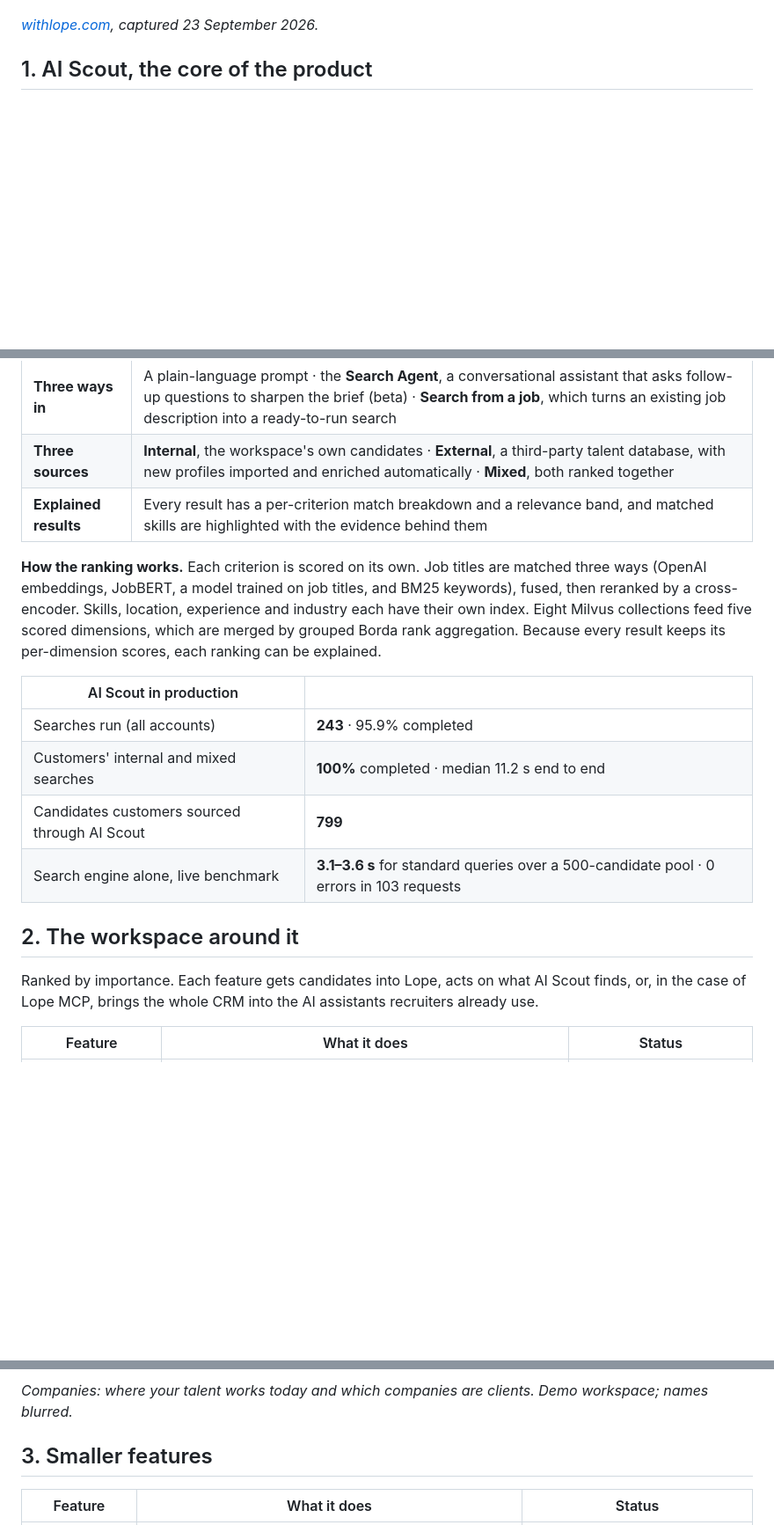
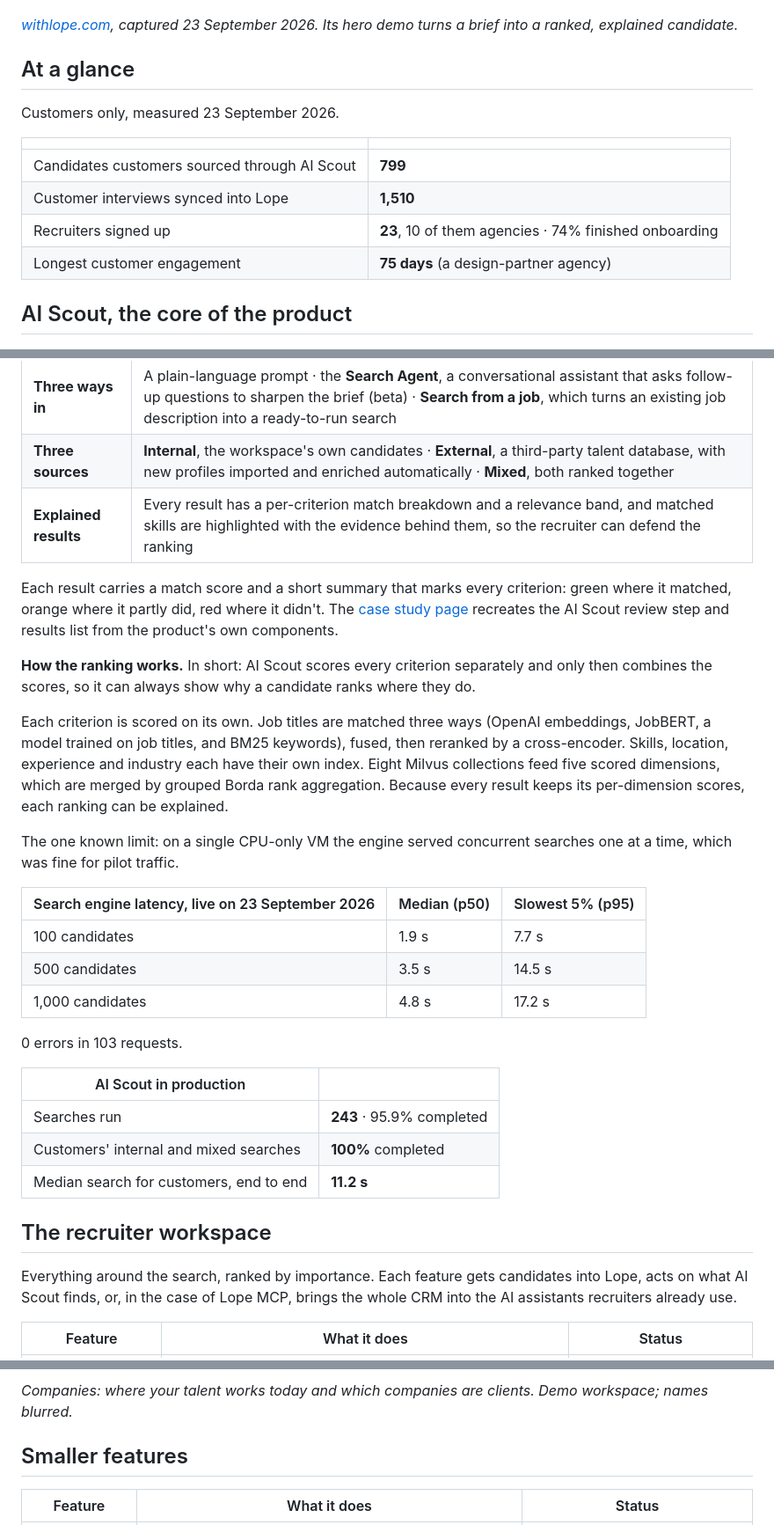
Before and after one commit to NikosMav/lope-case-study, a Markdown page: README.md, 3 parts joined by grey strips. Shown at 88% size. Drawn GitHub-style; blank space fills up the shorter version.

```diff
--- a/README.md
+++ b/README.md
@@ -35,9 +35,20 @@ AI Scout ranks candidates on the structured profile built from LinkedIn data. CV
 
 [![The withlope.com landing page: 'Candidate search, better than ever' with a live demo ranking a candidate at 92% relevance and explaining why](assets/landing-hero.jpg)](https://www.withlope.com/)
 
-*[withlope.com](https://www.withlope.com/), captured 23 September 2026.*
+*[withlope.com](https://www.withlope.com/), captured 23 September 2026. Its hero demo turns a brief into a ranked, explained candidate.*
 
-## 1. AI Scout, the core of the product
+## At a glance
+
+Customers only, measured 23 September 2026.
+
+| | |
+| --- | --- |
+| Candidates customers sourced through AI Scout | **799** |
+| Customer interviews synced into Lope | **1,510** |
+| Recruiters signed up | **23**, 10 of them agencies · 74% finished onboarding |
+| Longest customer engagement | **75 days** (a design-partner agency) |
+
+## AI Scout, the core of the product
 
 [![AI Scout: from a plain-language brief to an explained shortlist](assets/poster-ai-scout.jpg)](assets/videos/ai-scout.mp4)
 
@@ -49,20 +60,33 @@ A recruiter writes a brief such as *"Senior backend engineer in Athens, 6+ years
 | --- | --- |
 | **Three ways in** | A plain-language prompt · the **Search Agent**, a conversational assistant that asks follow-up questions to sharpen the brief (beta) · **Search from a job**, which turns an existing job description into a ready-to-run search |
 | **Three sources** | **Internal**, the workspace's own candidates · **External**, a third-party talent database, with new profiles imported and enriched automatically · **Mixed**, both ranked together |
-| **Explained results** | Every result has a per-criterion match breakdown and a relevance band, and matched skills are highlighted with the evidence behind them |
+| **Explained results** | Every result has a per-criterion match breakdown and a relevance band, and matched skills are highlighted with the evidence behind them, so the recruiter can defend the ranking |
 
-**How the ranking works.** Each criterion is scored on its own. Job titles are matched three ways (OpenAI embeddings, JobBERT, a model trained on job titles, and BM25 keywords), fused, then reranked by a cross-encoder. Skills, location, experience and industry each have their own index. Eight Milvus collections feed five scored dimensions, which are merged by grouped Borda rank aggregation. Because every result keeps its per-dimension scores, each ranking can be explained.
+Each result carries a match score and a short summary that marks every criterion: green where it matched, orange where it partly did, red where it didn't. The [case study page](https://nikosmav.github.io/lope-case-study/#scout) recreates the AI Scout review step and results list from the product's own components.
+
+**How the ranking works.** In short: AI Scout scores every criterion separately and only then combines the scores, so it can always show why a candidate ranks where they do.
+
+Each criterion is scored on its own. Job titles are matched three ways (OpenAI embeddings, JobBERT, a model trained on job titles, and BM25 keywords), fused, then reranked by a cross-encoder. Skills, location, experience and industry each have their own index. Eight Milvus collections feed five scored dimensions, which are merged by grouped Borda rank aggregation. Because every result keeps its per-dimension scores, each ranking can be explained.
+
+The one known limit: on a single CPU-only VM the engine served concurrent searches one at a time, which was fine for pilot traffic.
+
+| Search engine latency, live on 23 September 2026 | Median (p50) | Slowest 5% (p95) |
+| --- | --- | --- |
+| 100 candidates | 1.9 s | 7.7 s |
+| 500 candidates | 3.5 s | 14.5 s |
+| 1,000 candidates | 4.8 s | 17.2 s |
+
+0 errors in 103 requests.
 
 | AI Scout in production | |
 | --- | --- |
-| Searches run (all accounts) | **243** · 95.9% completed |
-| Customers' internal and mixed searches | **100%** completed · median 11.2 s end to end |
-| Candidates customers sourced through AI Scout | **799** |
-| Search engine alone, live benchmark | **3.1–3.6 s** for standard queries over a 500-candidate pool · 0 errors in 103 requests |
+| Searches run | **243** · 95.9% completed |
+| Customers' internal and mixed searches | **100%** completed |
+| Median search for customers, end to end | **11.2 s** |
 
-## 2. The workspace around it
+## The recruiter workspace
 
-Ranked by importance. Each feature gets candidates into Lope, acts on what AI Scout finds, or, in the case of Lope MCP, brings the whole CRM into the AI assistants recruiters already use.
+Everything around the search, ranked by importance. Each feature gets candidates into Lope, acts on what AI Scout finds, or, in the case of Lope MCP, brings the whole CRM into the AI assistants recruiters already use.
 
 | Feature | What it does | Status |
 | --- | --- | --- |
@@ -90,7 +114,7 @@ Ranked by importance. Each feature gets candidates into Lope, acts on what AI Sc
 
 *Companies: where your talent works today and which companies are clients. Demo workspace; names blurred.*
 
-## 3. Smaller features
+## Smaller features
 
 | Feature | What it does | Status |
 | --- | --- | --- |
```
Also changed, not shown: other parts of README.md (+42 -30 lines).
